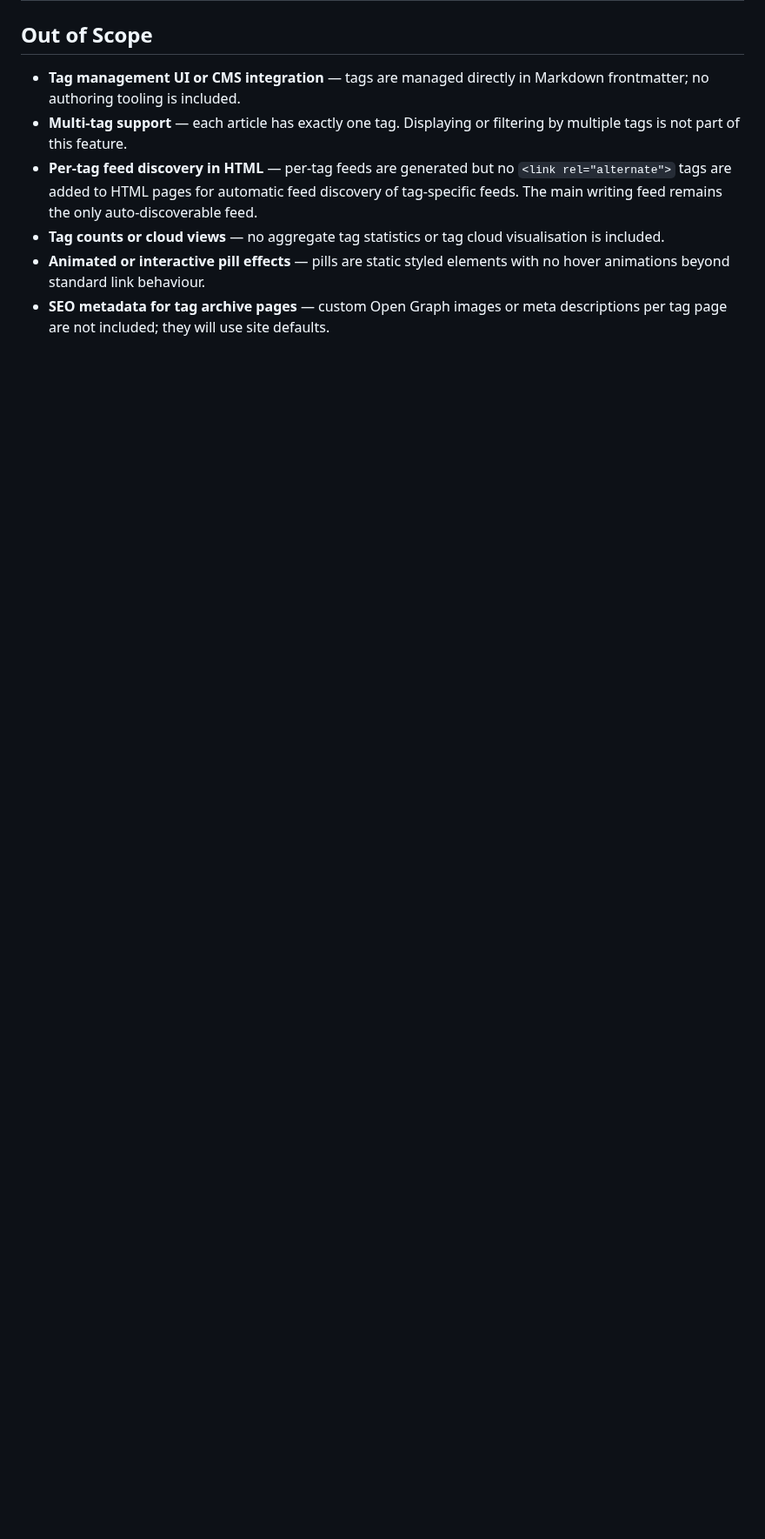
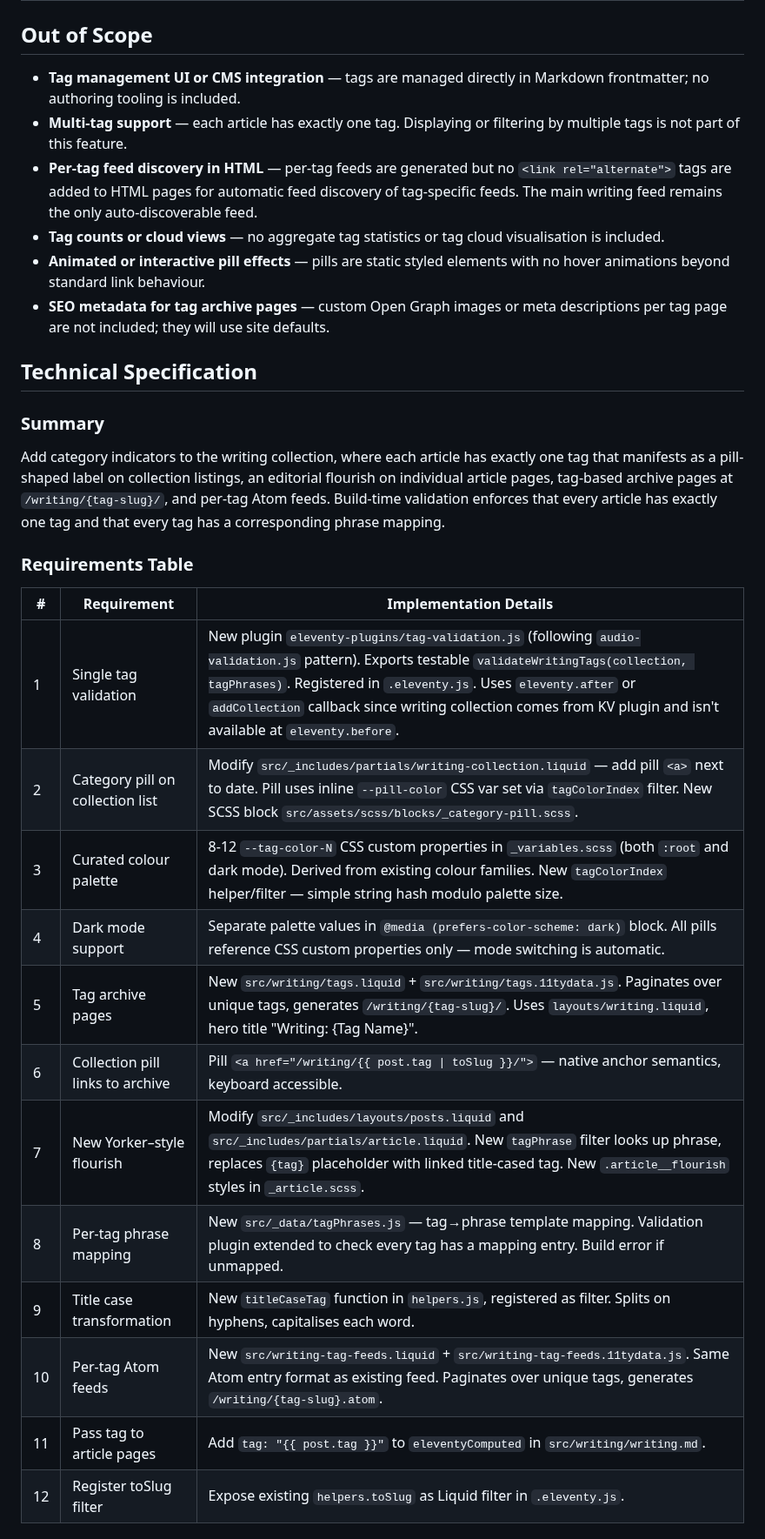
Before and after one commit to alexmensch/alxm.me, a Markdown page: product/category-indicators.md, the part around one of its changes. Shown at 87% size. Rendered like a GitHub page; blank space fills up the shorter version.

Commit message:
Append approved technical specification to requirements file
https://claude.ai/code/session_01Lu7xPwnih9q4dUY9pKoMjP

```diff
--- a/product/category-indicators.md
+++ b/product/category-indicators.md
@@ -31,3 +31,27 @@ Surface article categories throughout the writing section so readers can see wha
 - **Tag counts or cloud views** — no aggregate tag statistics or tag cloud visualisation is included.
 - **Animated or interactive pill effects** — pills are static styled elements with no hover animations beyond standard link behaviour.
 - **SEO metadata for tag archive pages** — custom Open Graph images or meta descriptions per tag page are not included; they will use site defaults.
+
+## Technical Specification
+
+### Summary
+
+Add category indicators to the writing collection, where each article has exactly one tag that manifests as a pill-shaped label on collection listings, an editorial flourish on individual article pages, tag-based archive pages at `/writing/{tag-slug}/`, and per-tag Atom feeds. Build-time validation enforces that every article has exactly one tag and that every tag has a corresponding phrase mapping.
+
+### Requirements Table
+
+| # | Requirement | Implementation Details |
+|---|-------------|----------------------|
+| 1 | Single tag validation | New plugin `eleventy-plugins/tag-validation.js` (following `audio-validation.js` pattern). Exports testable `validateWritingTags(collection, tagPhrases)`. Registered in `.eleventy.js`. Uses `eleventy.after` or `addCollection` callback since writing collection comes from KV plugin and isn't available at `eleventy.before`. |
+| 2 | Category pill on collection list | Modify `src/_includes/partials/writing-collection.liquid` — add pill `<a>` next to date. Pill uses inline `--pill-color` CSS var set via `tagColorIndex` filter. New SCSS block `src/assets/scss/blocks/_category-pill.scss`. |
+| 3 | Curated colour palette | 8-12 `--tag-color-N` CSS custom properties in `_variables.scss` (both `:root` and dark mode). Derived from existing colour families. New `tagColorIndex` helper/filter — simple string hash modulo palette size. |
+| 4 | Dark mode support | Separate palette values in `@media (prefers-color-scheme: dark)` block. All pills reference CSS custom properties only — mode switching is automatic. |
+| 5 | Tag archive pages | New `src/writing/tags.liquid` + `src/writing/tags.11tydata.js`. Paginates over unique tags, generates `/writing/{tag-slug}/`. Uses `layouts/writing.liquid`, hero title "Writing: {Tag Name}". |
+| 6 | Collection pill links to archive | Pill `<a href="/writing/{{ post.tag \| toSlug }}/">` — native anchor semantics, keyboard accessible. |
+| 7 | New Yorker–style flourish | Modify `src/_includes/layouts/posts.liquid` and `src/_includes/partials/article.liquid`. New `tagPhrase` filter looks up phrase, replaces `{tag}` placeholder with linked title-cased tag. New `.article__flourish` styles in `_article.scss`. |
+| 8 | Per-tag phrase mapping | New `src/_data/tagPhrases.js` — tag→phrase template mapping. Validation plugin extended to check every tag has a mapping entry. Build error if unmapped. |
+| 9 | Title case transformation | New `titleCaseTag` function in `helpers.js`, registered as filter. Splits on hyphens, capitalises each word. |
+| 10 | Per-tag Atom feeds | New `src/writing-tag-feeds.liquid` + `src/writing-tag-feeds.11tydata.js`. Same Atom entry format as existing feed. Paginates over unique tags, generates `/writing/{tag-slug}.atom`. |
+| 11 | Pass tag to article pages | Add `tag: "{{ post.tag }}"` to `eleventyComputed` in `src/writing/writing.md`. |
+| 12 | Register toSlug filter | Expose existing `helpers.toSlug` as Liquid filter in `.eleventy.js`. |
+
```
Also changed, not shown: other parts of product/category-indicators.md (+24 -0 lines).
